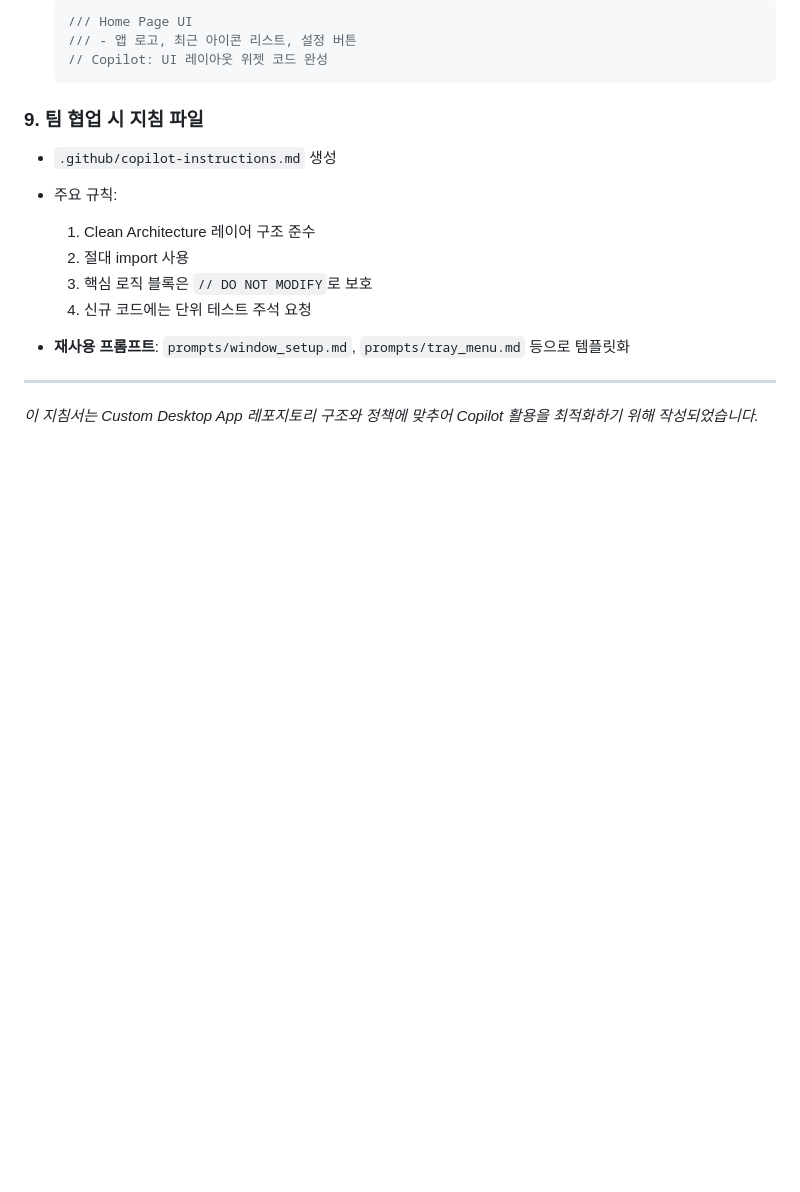
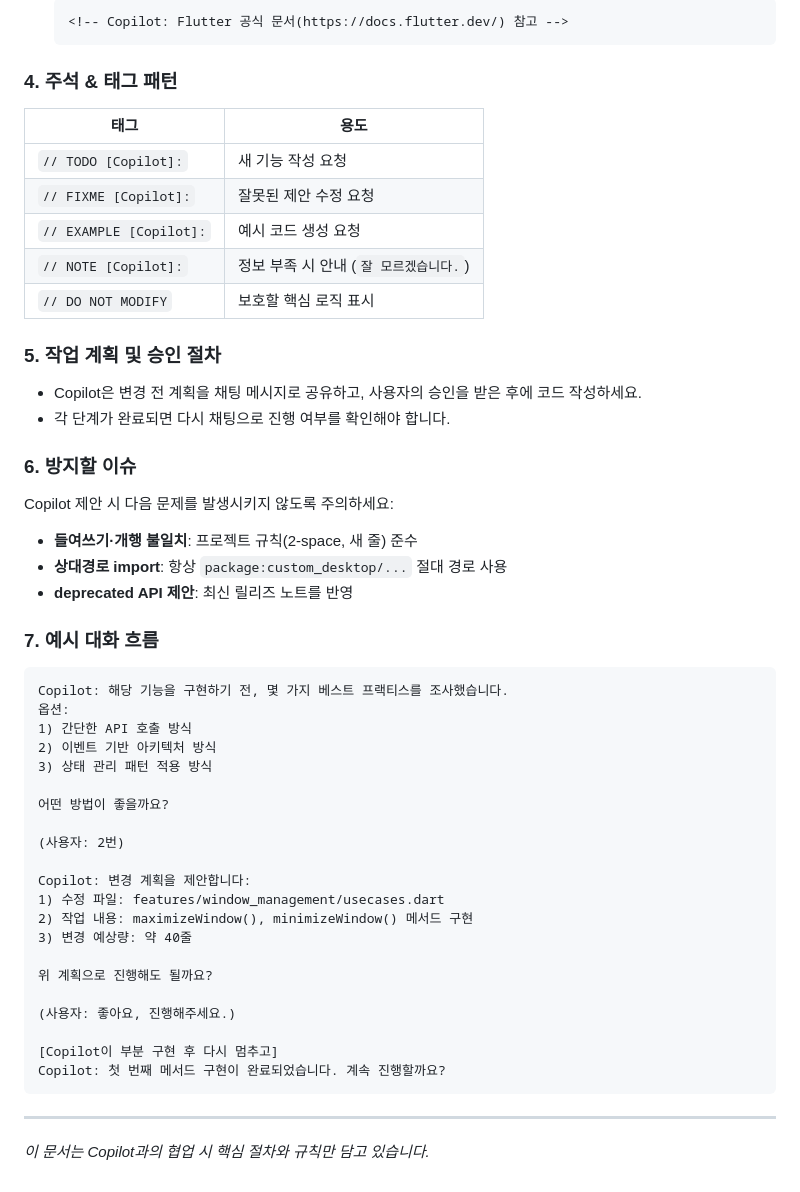
Before and after one commit to NewChoBo/custom_desktop, a Markdown page: .github/copilot-instructions.md, the part around the change printed below. Rendered like a GitHub page; blank space fills up the shorter version.

````diff
--- a/.github/copilot-instructions.md
+++ b/.github/copilot-instructions.md
@@ -153,21 +60,57 @@ analyzer:
 
-   ```dart
-   /// Home Page UI
-   /// - 앱 로고, 최근 아이콘 리스트, 설정 버튼
-   // Copilot: UI 레이아웃 위젯 코드 완성
+   ```markdown
+   <!-- Copilot: Flutter 공식 문서(https://docs.flutter.dev/) 참고 -->
    ```
 
-### 9. 팀 협업 시 지침 파일
+### 4. 주석 & 태그 패턴
 
-* `.github/copilot-instructions.md` 생성
-* 주요 규칙:
+| 태그                      | 용도                       |
+| ----------------------- | ------------------------ |
+| `// TODO [Copilot]:`    | 새 기능 작성 요청               |
+| `// FIXME [Copilot]:`   | 잘못된 제안 수정 요청             |
+| `// EXAMPLE [Copilot]:` | 예시 코드 생성 요청              |
+| `// NOTE [Copilot]:`    | 정보 부족 시 안내 (`잘 모르겠습니다.`) |
+| `// DO NOT MODIFY`      | 보호할 핵심 로직 표시             |
 
-  1. Clean Architecture 레이어 구조 준수
-  2. 절대 import 사용
-  3. 핵심 로직 블록은 `// DO NOT MODIFY`로 보호
-  4. 신규 코드에는 단위 테스트 주석 요청
-* **재사용 프롬프트**: `prompts/window_setup.md`, `prompts/tray_menu.md` 등으로 템플릿화
+### 5. 작업 계획 및 승인 절차
+
+* Copilot은 변경 전 계획을 채팅 메시지로 공유하고, 사용자의 승인을 받은 후에 코드 작성하세요.
+* 각 단계가 완료되면 다시 채팅으로 진행 여부를 확인해야 합니다.
+
+### 6. 방지할 이슈
+
+Copilot 제안 시 다음 문제를 발생시키지 않도록 주의하세요:
+
+* **들여쓰기·개행 불일치**: 프로젝트 규칙(2-space, 새 줄) 준수
+* **상대경로 import**: 항상 `package:custom_desktop/...` 절대 경로 사용
+* **deprecated API 제안**: 최신 릴리즈 노트를 반영
+
+### 7. 예시 대화 흐름
+
+```text
+Copilot: 해당 기능을 구현하기 전, 몇 가지 베스트 프랙티스를 조사했습니다.
+옵션:
+1) 간단한 API 호출 방식
+2) 이벤트 기반 아키텍처 방식
+3) 상태 관리 패턴 적용 방식
+
+어떤 방법이 좋을까요?
+
+(사용자: 2번)
+
+Copilot: 변경 계획을 제안합니다:
+1) 수정 파일: features/window_management/usecases.dart
+2) 작업 내용: maximizeWindow(), minimizeWindow() 메서드 구현
+3) 변경 예상량: 약 40줄
+
+위 계획으로 진행해도 될까요?
+
+(사용자: 좋아요, 진행해주세요.)
+
+[Copilot이 부분 구현 후 다시 멈추고]
+Copilot: 첫 번째 메서드 구현이 완료되었습니다. 계속 진행할까요?
+```
 
 ---
 
-*이 지침서는 Custom Desktop App 레포지토리 구조와 정책에 맞추어 Copilot 활용을 최적화하기 위해 작성되었습니다.*
+*이 문서는 Copilot과의 협업 시 핵심 절차와 규칙만 담고 있습니다.*
````
Also changed, not shown: other parts of .github/copilot-instructions.md (+34 -127 lines).
